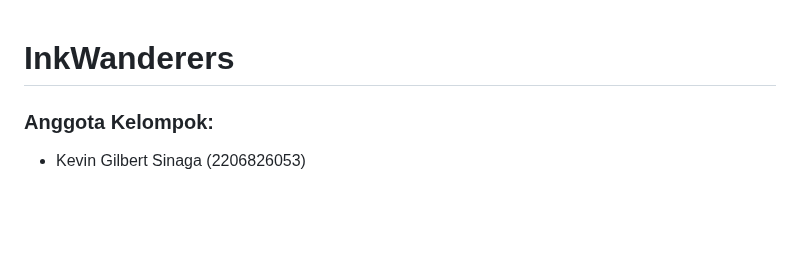
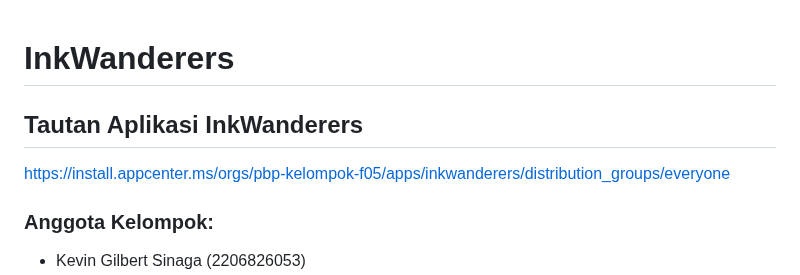
Before and after one commit to PBP-F-F05/InkWanderers-Mobile, a Markdown page: README.md, the part around the change. GitHub-like rendering; blank space fills up the shorter version.

Commit message:
menambahkan tautan aplikasi

```diff
--- a/README.md
+++ b/README.md
@@ -1,4 +1,7 @@
 # InkWanderers
+
+## Tautan Aplikasi InkWanderers
+https://install.appcenter.ms/orgs/pbp-kelompok-f05/apps/inkwanderers/distribution_groups/everyone
 
 ### Anggota Kelompok:
 - Kevin Gilbert Sinaga (2206826053)
```
